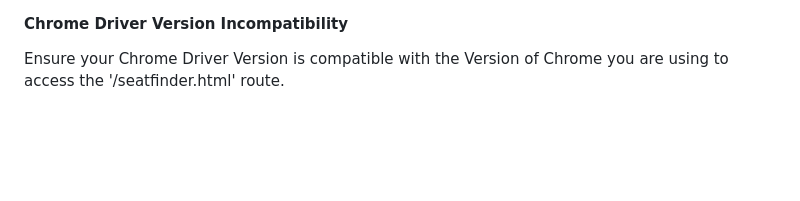
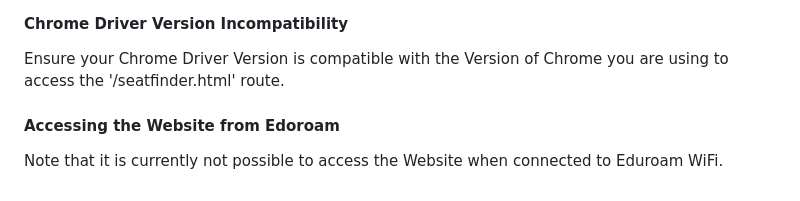
Before and after one commit to Code2703/FCS_roomfinder, a Markdown page: README.md, the part around the change. Rendered like a GitHub page; blank space fills up the shorter version.

Commit message:
Added remark regarding Eduroam limitation of API for troubleshooting

```diff
--- a/README.md
+++ b/README.md
@@ -96,3 +96,6 @@ On weekends and from time to time during weeks, the API does not respond. During
 
 #### Chrome Driver Version Incompatibility
 Ensure your Chrome Driver Version is compatible with the Version of Chrome you are using to access the '/seatfinder.html' route.
+
+#### Accessing the Website from Edoroam
+Note that it is currently not possible to access the Website when connected to Eduroam WiFi.
```
